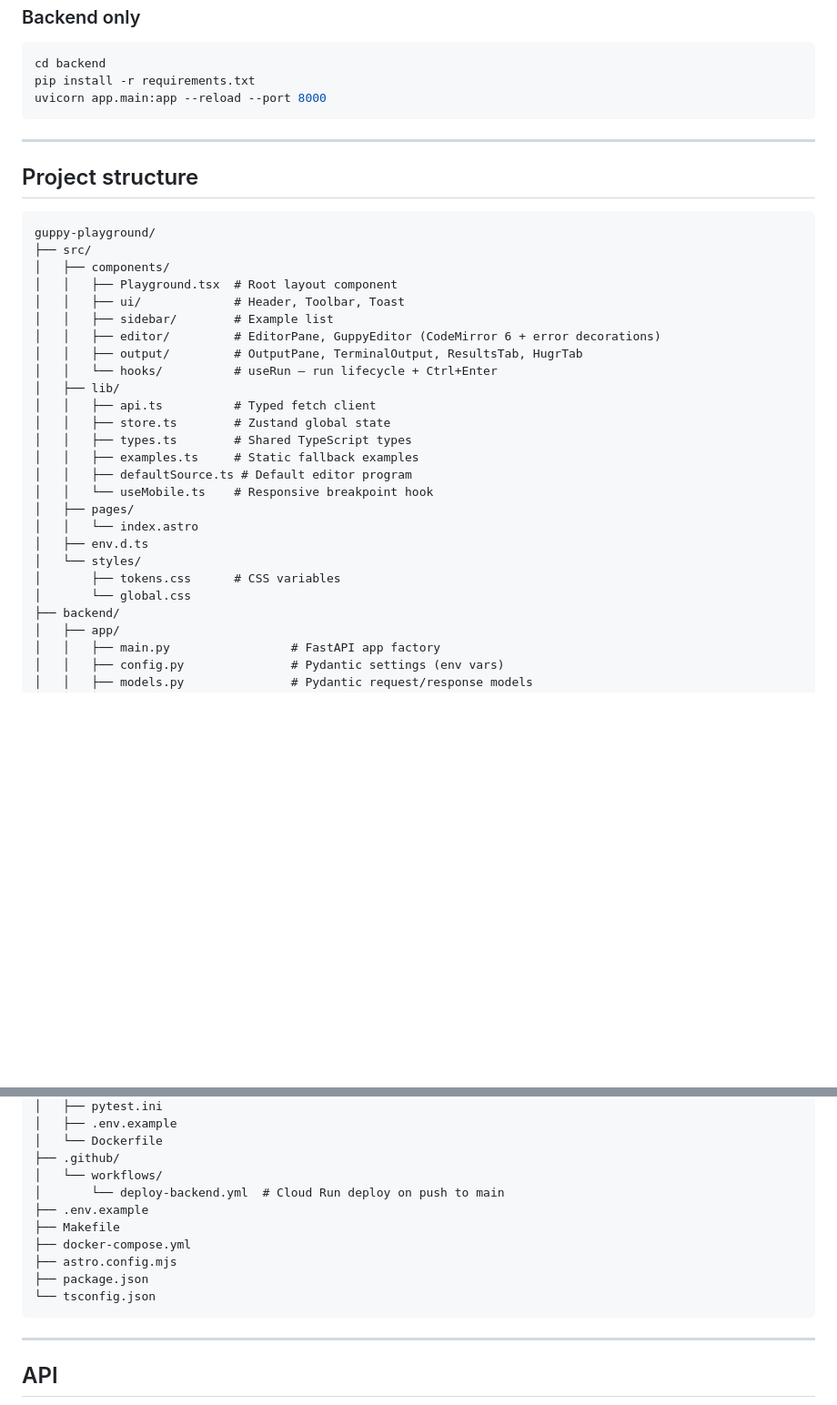
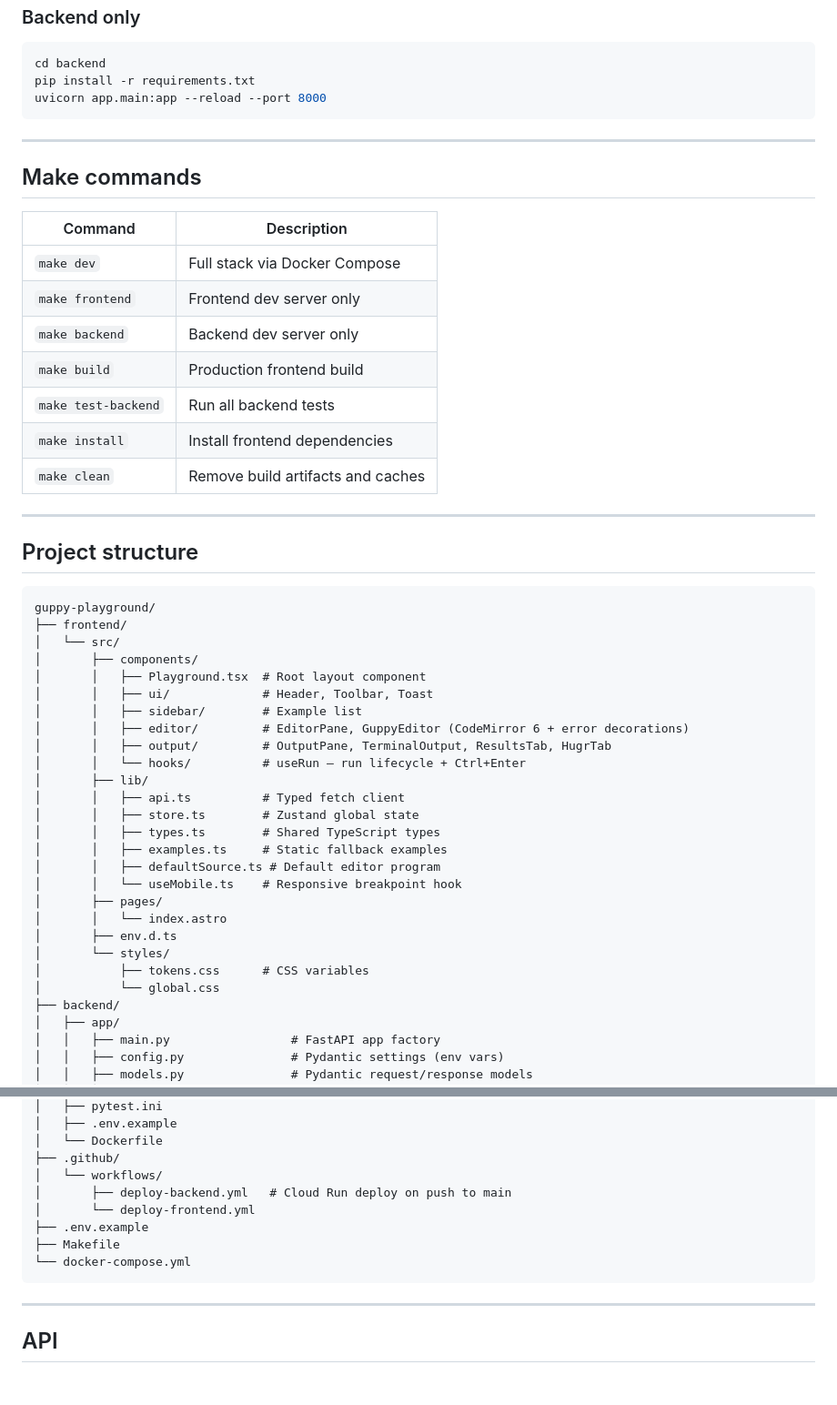
Before and after one commit to rmfisher26/guppy-playground, a Markdown page: README.md, 2 parts joined by grey strips. Shown at 91% size. Rendered like a GitHub page; blank space fills up the shorter version.

````diff
--- a/README.md
+++ b/README.md
@@ -35,31 +38,46 @@ uvicorn app.main:app --reload --port 8000
 
 ---
 
+## Make commands
+
+| Command               | Description                          |
+|-----------------------|--------------------------------------|
+| `make dev`            | Full stack via Docker Compose        |
+| `make frontend`       | Frontend dev server only             |
+| `make backend`        | Backend dev server only              |
+| `make build`          | Production frontend build            |
+| `make test-backend`   | Run all backend tests                |
+| `make install`        | Install frontend dependencies        |
+| `make clean`          | Remove build artifacts and caches    |
+
+---
+
 ## Project structure
 
 ```
 guppy-playground/
-├── src/
-│   ├── components/
-│   │   ├── Playground.tsx  # Root layout component
-│   │   ├── ui/             # Header, Toolbar, Toast
-│   │   ├── sidebar/        # Example list
-│   │   ├── editor/         # EditorPane, GuppyEditor (CodeMirror 6 + error decorations)
-│   │   ├── output/         # OutputPane, TerminalOutput, ResultsTab, HugrTab
-│   │   └── hooks/          # useRun — run lifecycle + Ctrl+Enter
-│   ├── lib/
-│   │   ├── api.ts          # Typed fetch client
-│   │   ├── store.ts        # Zustand global state
-│   │   ├── types.ts        # Shared TypeScript types
-│   │   ├── examples.ts     # Static fallback examples
-│   │   ├── defaultSource.ts # Default editor program
-│   │   └── useMobile.ts    # Responsive breakpoint hook
-│   ├── pages/
-│   │   └── index.astro
-│   ├── env.d.ts
-│   └── styles/
-│       ├── tokens.css      # CSS variables
-│       └── global.css
+├── frontend/
+│   └── src/
+│       ├── components/
+│       │   ├── Playground.tsx  # Root layout component
+│       │   ├── ui/             # Header, Toolbar, Toast
+│       │   ├── sidebar/        # Example list
+│       │   ├── editor/         # EditorPane, GuppyEditor (CodeMirror 6 + error decorations)
+│       │   ├── output/         # OutputPane, TerminalOutput, ResultsTab, HugrTab
+│       │   └── hooks/          # useRun — run lifecycle + Ctrl+Enter
+│       ├── lib/
+│       │   ├── api.ts          # Typed fetch client
+│       │   ├── store.ts        # Zustand global state
+│       │   ├── types.ts        # Shared TypeScript types
+│       │   ├── examples.ts     # Static fallback examples
+│       │   ├── defaultSource.ts # Default editor program
+│       │   └── useMobile.ts    # Responsive breakpoint hook
+│       ├── pages/
+│       │   └── index.astro
+│       ├── env.d.ts
+│       └── styles/
+│           ├── tokens.css      # CSS variables
+│           └── global.css
 ├── backend/
 │   ├── app/
 │   │   ├── main.py                 # FastAPI app factory
@@ -83,13 +101,11 @@ guppy-playground/
 │   └── Dockerfile
 ├── .github/
 │   └── workflows/
-│       └── deploy-backend.yml  # Cloud Run deploy on push to main
+│       ├── deploy-backend.yml   # Cloud Run deploy on push to main
+│       └── deploy-frontend.yml
 ├── .env.example
 ├── Makefile
-├── docker-compose.yml
-├── astro.config.mjs
-├── package.json
-└── tsconfig.json
+└── docker-compose.yml
 ```
 
 ---
````
Also changed, not shown: other parts of README.md (+25 -0 lines), CODE_OF_CONDUCT.md (added, +33 -0 lines), CONTRIBUTING.md (added, +73 -0 lines).
